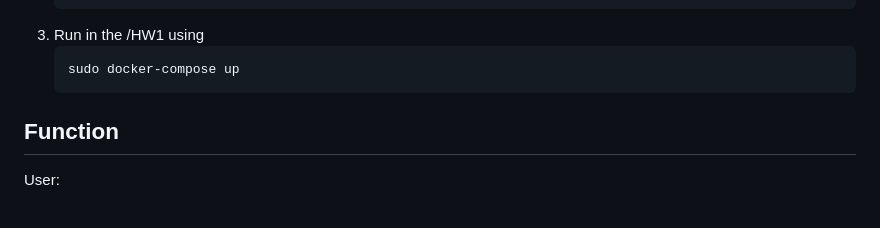
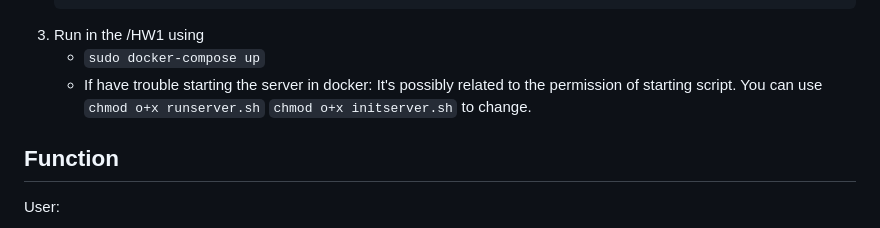
Before and after one commit to CaoRui0910/Ride-Sharing-Service, a Markdown page: README.md, the part around the change printed below. Drawn GitHub-style.

````diff
--- a/README.md
+++ b/README.md
@@ -23,9 +23,9 @@ Ride Sharing Service is a Django app. This web-app will let users request, drive
    EMAIL_HOST_PASSWORD =   # Password/Token
    ```
 3. Run in the /HW1 using
-   ```bash
-   sudo docker-compose up
-   ```
+   - `sudo docker-compose up`
+   - If have trouble starting the server in docker: It's possibly related to the permission of starting script. You can use `chmod o+x runserver.sh` `chmod o+x initserver.sh` to change.
+
 ## Function
 
 User:
````
Also changed, not shown: other parts of README.md (+3 -3 lines).
